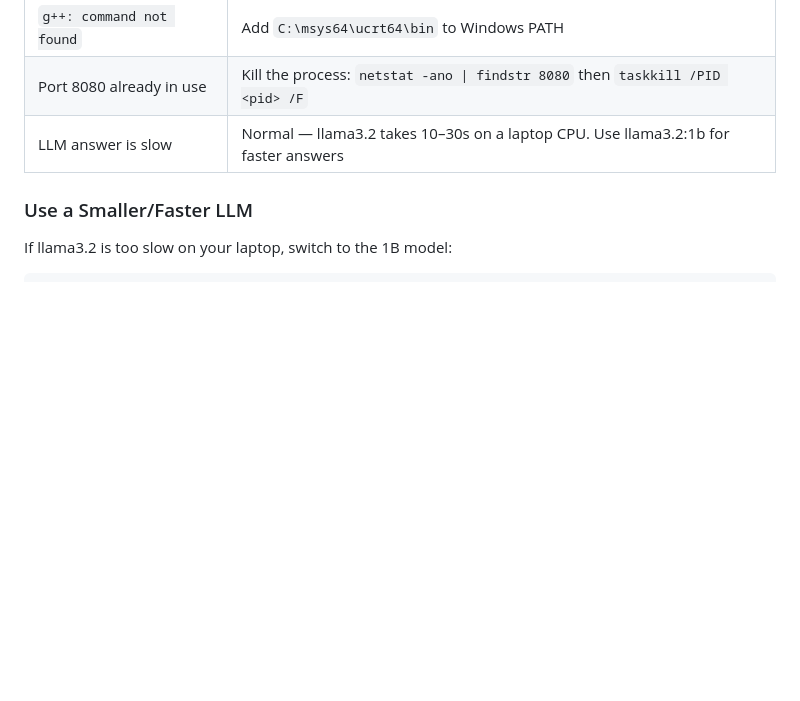
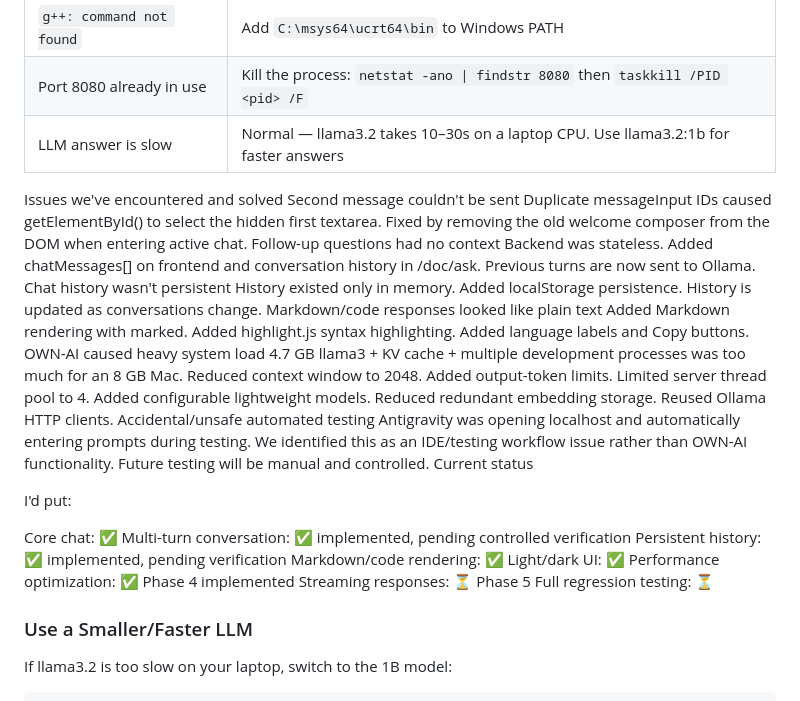
Before and after one commit to AyanThara/OWN-AI, a Markdown page: README.md, the part around the change. GitHub-like rendering; blank space fills up the shorter version.

Commit message:
Document issues and solutions in README
Added a section detailing issues encountered and solutions implemented, including improvements in chat functionality, performance optimizations, and testing processes.

```diff
--- a/README.md
+++ b/README.md
@@ -325,6 +325,48 @@ KD-Tree pruning relies on axis-aligned distance bounds. In high dimensions, almo
 | Port 8080 already in use | Kill the process: `netstat -ano \| findstr 8080` then `taskkill /PID <pid> /F` |
 | LLM answer is slow | Normal — llama3.2 takes 10–30s on a laptop CPU. Use llama3.2:1b for faster answers |
 
+
+Issues we've encountered and solved
+Second message couldn't be sent
+Duplicate messageInput IDs caused getElementById() to select the hidden first textarea.
+Fixed by removing the old welcome composer from the DOM when entering active chat.
+Follow-up questions had no context
+Backend was stateless.
+Added chatMessages[] on frontend and conversation history in /doc/ask.
+Previous turns are now sent to Ollama.
+Chat history wasn't persistent
+History existed only in memory.
+Added localStorage persistence.
+History is updated as conversations change.
+Markdown/code responses looked like plain text
+Added Markdown rendering with marked.
+Added highlight.js syntax highlighting.
+Added language labels and Copy buttons.
+OWN-AI caused heavy system load
+4.7 GB llama3 + KV cache + multiple development processes was too much for an 8 GB Mac.
+Reduced context window to 2048.
+Added output-token limits.
+Limited server thread pool to 4.
+Added configurable lightweight models.
+Reduced redundant embedding storage.
+Reused Ollama HTTP clients.
+Accidental/unsafe automated testing
+Antigravity was opening localhost and automatically entering prompts during testing.
+We identified this as an IDE/testing workflow issue rather than OWN-AI functionality.
+Future testing will be manual and controlled.
+Current status
+
+I'd put:
+
+Core chat: ✅
+Multi-turn conversation: ✅ implemented, pending controlled verification
+Persistent history: ✅ implemented, pending verification
+Markdown/code rendering: ✅
+Light/dark UI: ✅
+Performance optimization: ✅ Phase 4 implemented
+Streaming responses: ⏳ Phase 5
+Full regression testing: ⏳
+
 ### Use a Smaller/Faster LLM
 
 If llama3.2 is too slow on your laptop, switch to the 1B model:
```
